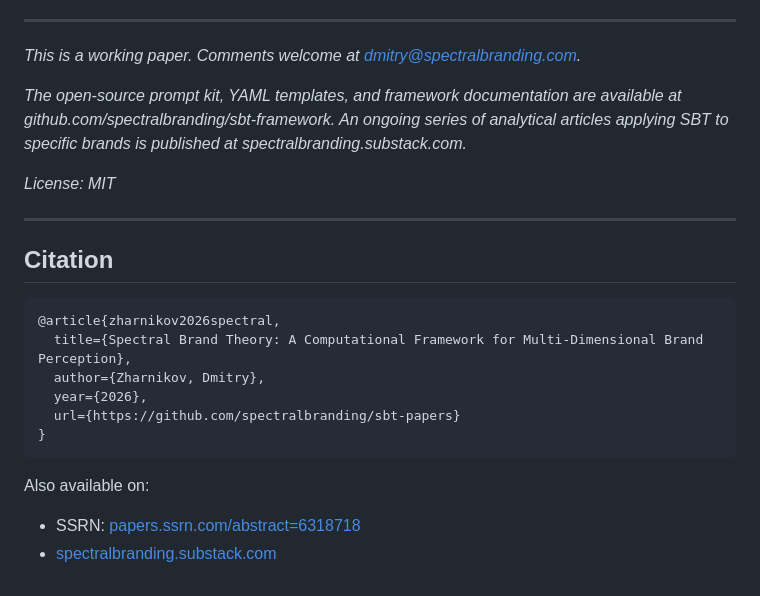
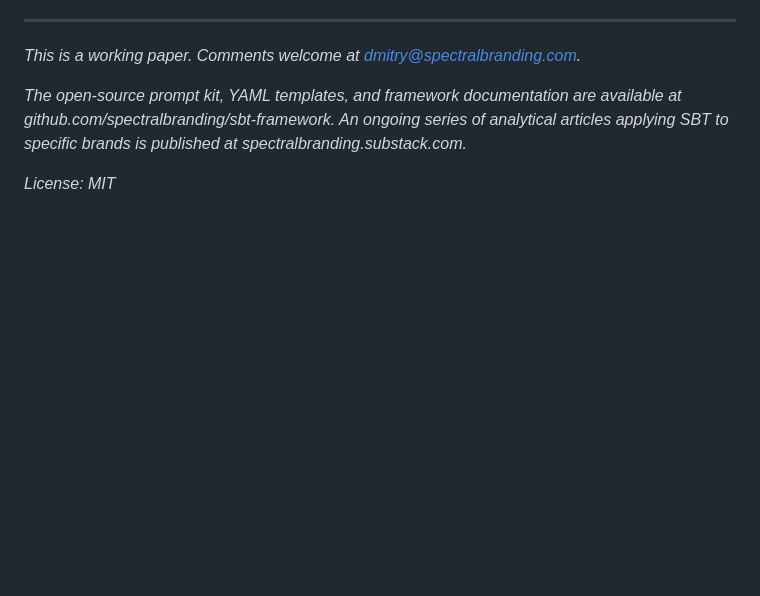
Before and after one commit to spectralbranding/sbt-papers, a Markdown page: spectral-brand-theory/paper.md, the part around the change. Rendered like a GitHub page; blank space fills up the shorter version.

Commit message:
fix: remove Citation section from paper — ends at License: MIT per SSRN convention
BibTeX citation block and "Also available on" links removed from PDF output.
Citation info remains in CITATION.cff and repo README.

Co-Authored-By: Claude Opus 4.6 <noreply@anthropic.com>

````diff
--- a/spectral-brand-theory/paper.md
+++ b/spectral-brand-theory/paper.md
@@ -674,20 +674,3 @@ Zharnikov, D. (2026b). The atom-cloud-fact epistemological pipeline: From financ
 *The open-source prompt kit, YAML templates, and framework documentation are available at github.com/spectralbranding/sbt-framework. An ongoing series of analytical articles applying SBT to specific brands is published at spectralbranding.substack.com.*
 
 *License: MIT*
-
----
-
-## Citation
-
-```bibtex
-@article{zharnikov2026spectral,
-  title={Spectral Brand Theory: A Computational Framework for Multi-Dimensional Brand Perception},
-  author={Zharnikov, Dmitry},
-  year={2026},
-  url={https://github.com/spectralbranding/sbt-papers}
-}
-```
-
-Also available on:
-- SSRN: [papers.ssrn.com/abstract=6318718](https://papers.ssrn.com/sol3/papers.cfm?abstract_id=6318718)
-- [spectralbranding.substack.com](https://spectralbranding.substack.com)
````
